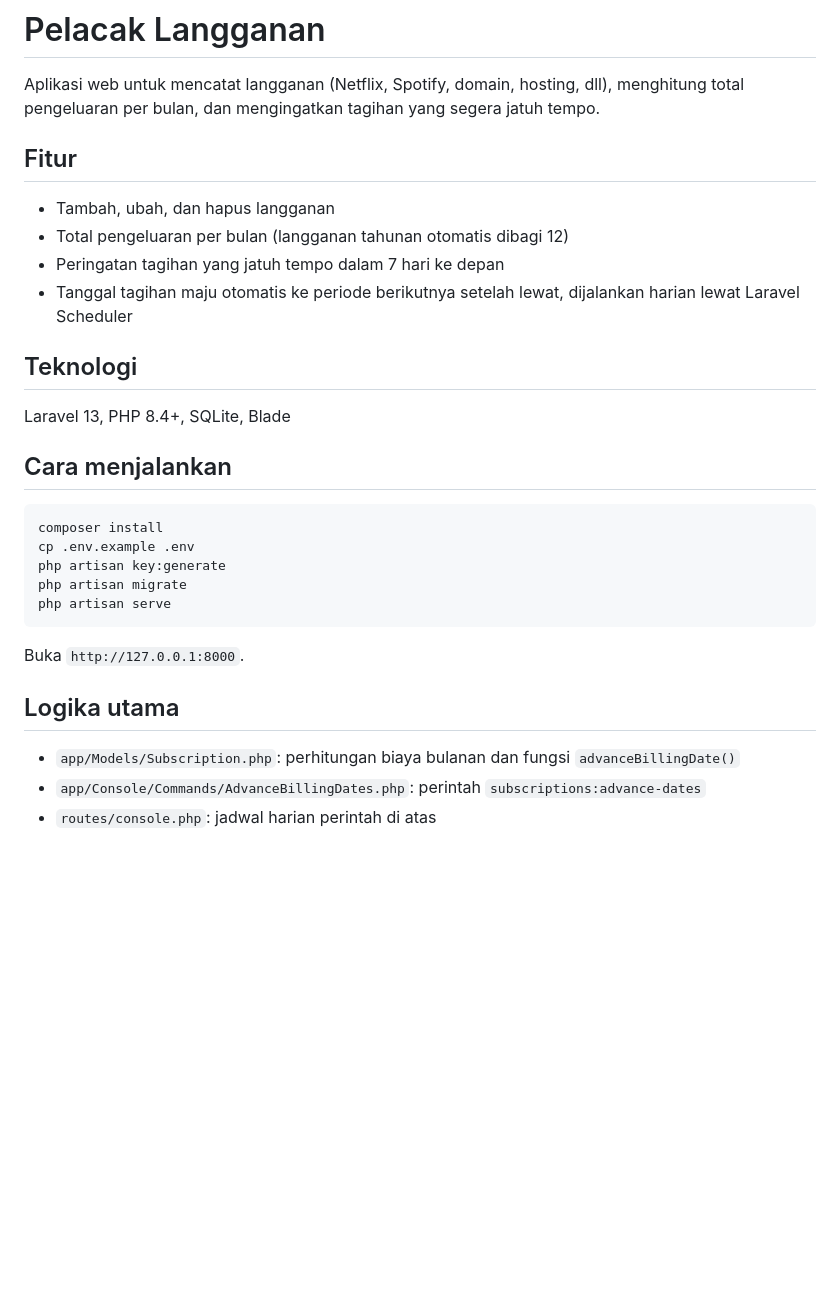
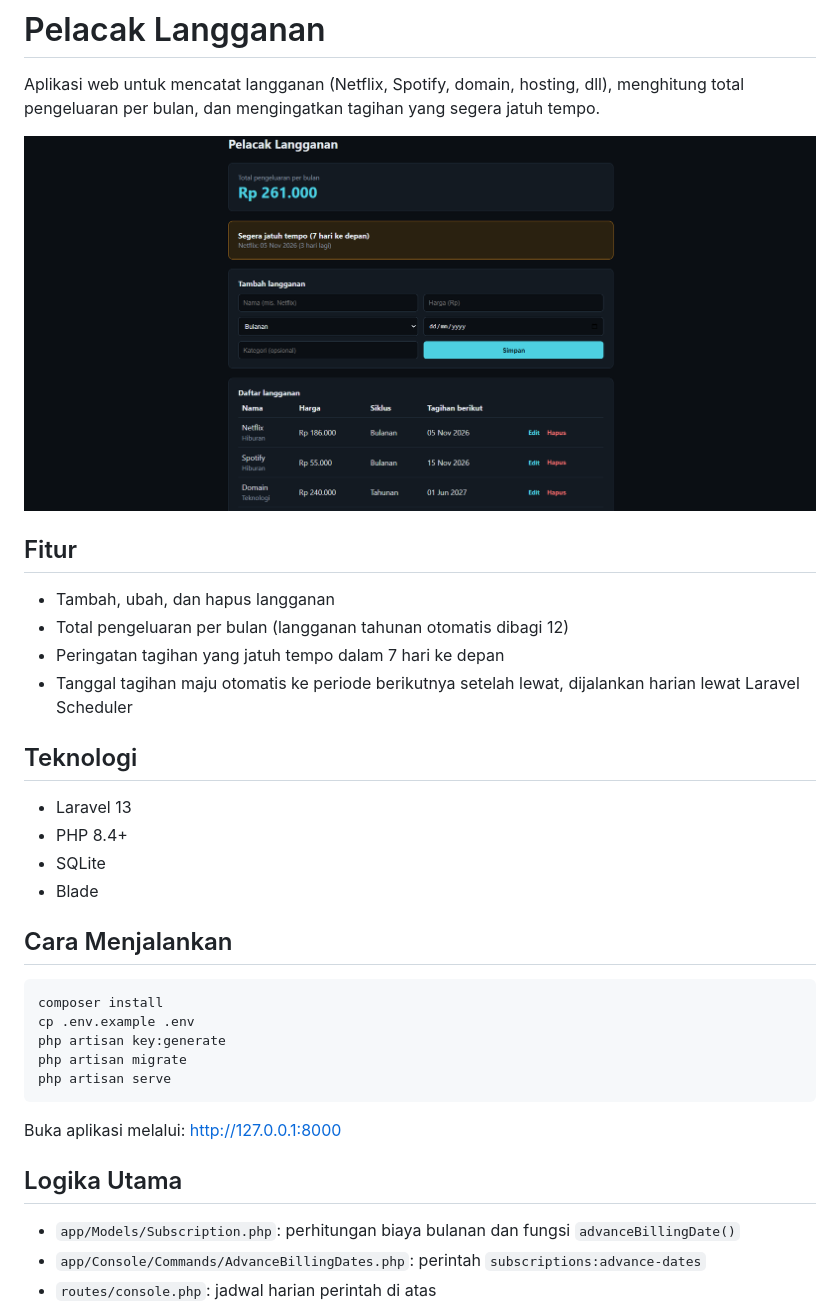
Before and after one commit to alawialthaf63-droid/pelacak-langganan, a Markdown page: README.md, the part around the change. Rendered like a GitHub page; pictures changed too: docs/Screenshot.png (added); blank space fills up the shorter version.

Commit message:
Add project screenshot to README

````diff
--- a/README.md
+++ b/README.md
@@ -1,6 +1,8 @@
 # Pelacak Langganan
 
 Aplikasi web untuk mencatat langganan (Netflix, Spotify, domain, hosting, dll), menghitung total pengeluaran per bulan, dan mengingatkan tagihan yang segera jatuh tempo.
+
+![Screenshot Pelacak Langganan](docs/Screenshot.png)
 
 ## Fitur
 
@@ -11,11 +13,14 @@ Aplikasi web untuk mencatat langganan (Netflix, Spotify, domain, hosting, dll),
 
 ## Teknologi
 
-Laravel 13, PHP 8.4+, SQLite, Blade
+- Laravel 13
+- PHP 8.4+
+- SQLite
+- Blade
 
-## Cara menjalankan
+## Cara Menjalankan
 
-```
+```bash
 composer install
 cp .env.example .env
 php artisan key:generate
@@ -23,9 +28,9 @@ php artisan migrate
 php artisan serve
 ```
 
-Buka `http://127.0.0.1:8000`.
+Buka aplikasi melalui: http://127.0.0.1:8000
 
-## Logika utama
+## Logika Utama
 
 - `app/Models/Subscription.php`: perhitungan biaya bulanan dan fungsi `advanceBillingDate()`
 - `app/Console/Commands/AdvanceBillingDates.php`: perintah `subscriptions:advance-dates`
````
